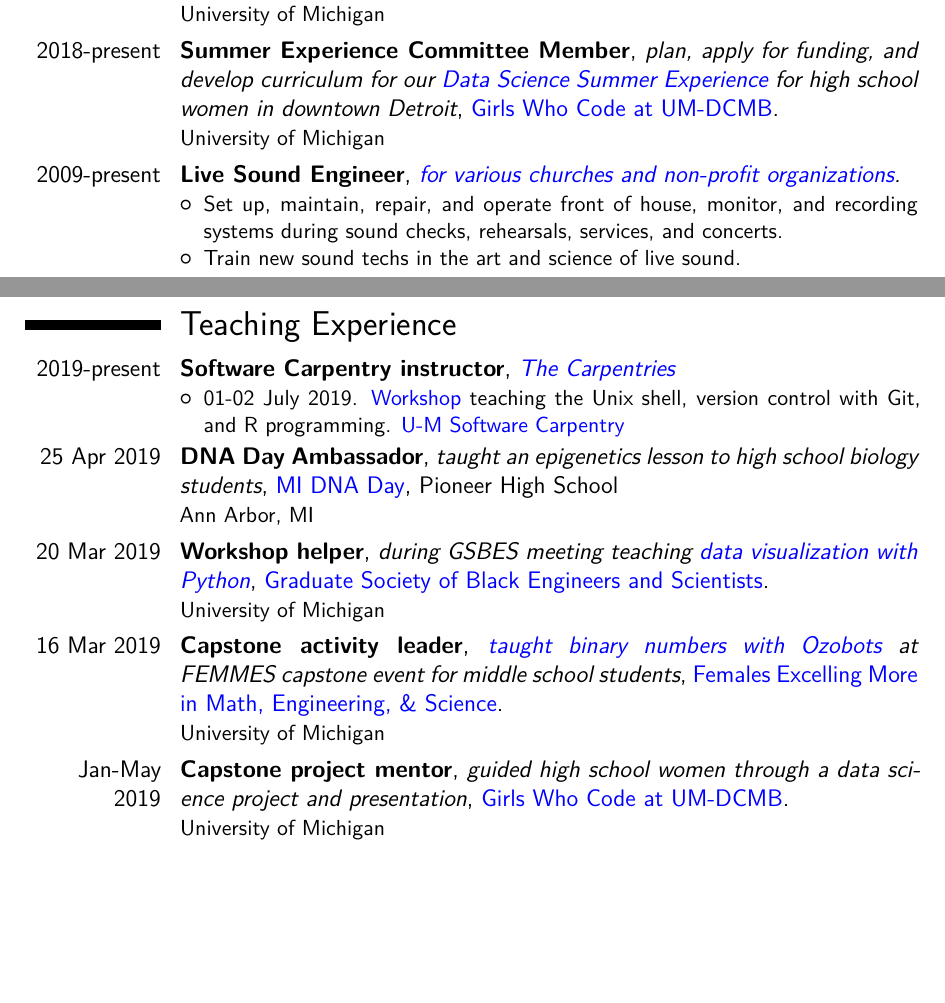
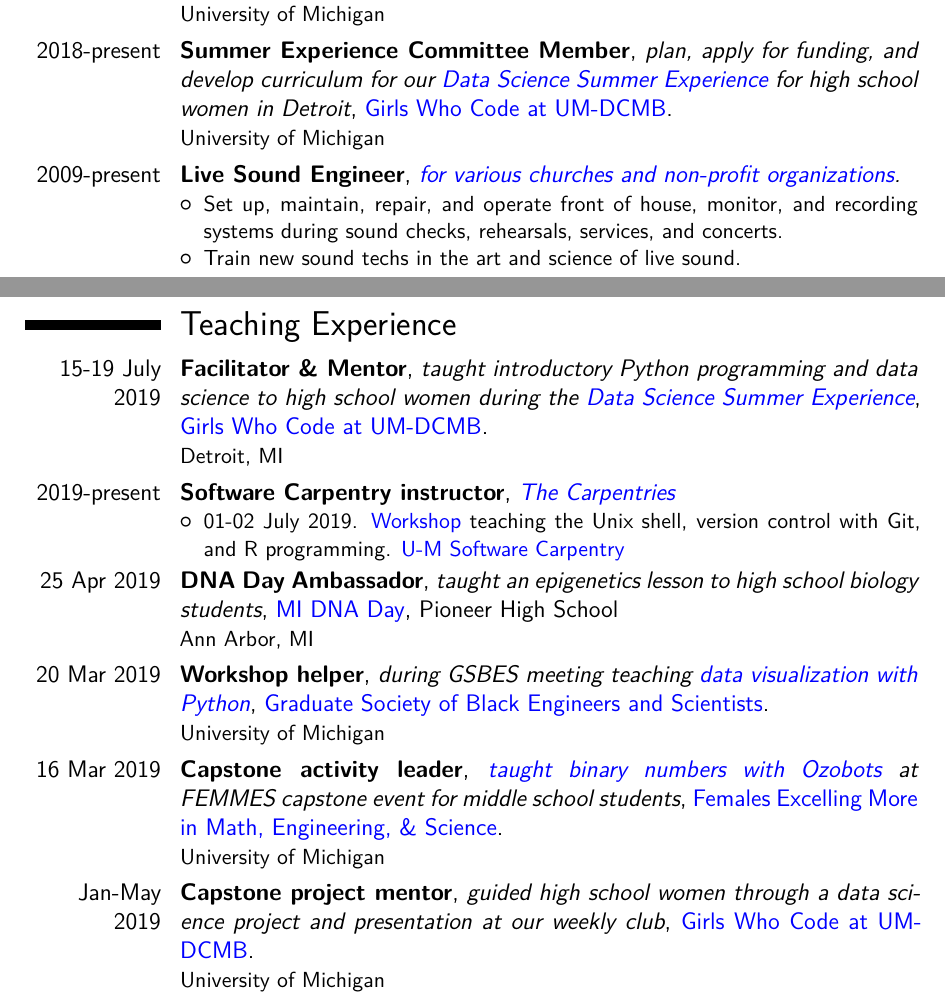
Before and after one commit to kelly-sovacool/latex-cv, a LaTeX CV (cv_science_KLS.tex): two parts of pages 2 and 3 of 3, joined at a grey line, cut so that both start at the same text, the shorter picture padded with empty space. The pictures show the PDF file docs/cv_science_KLS.pdf that the author committed with the source.

Commit message:
Update GWC summer experience

```diff
--- a/cv_science_KLS.tex
+++ b/cv_science_KLS.tex
@@ -151,7 +151,7 @@
 
 \cventry{2019-present}{Executive Committee Member}{plan and develop curriculum for a weekly club teaching introductory programming \& data science to high school women}{\href{http://umich.edu/~girlswc/}{Girls Who Code at UM-DCMB}}{}{University of Michigan}
 
-\cventry{2018-present}{Summer Experience Committee Member}{plan, apply for funding, and develop curriculum for our \href{http://umich.edu/~girlswc/summer.html}{Data Science Summer Experience} for high school women in downtown Detroit}{\href{http://umich.edu/~girlswc/}{Girls Who Code at UM-DCMB}.}{}{University of Michigan}
+\cventry{2018-present}{Summer Experience Committee Member}{plan, apply for funding, and develop curriculum for our \href{http://umich.edu/~girlswc/summer.html}{Data Science Summer Experience} for high school women in Detroit}{\href{http://umich.edu/~girlswc/}{Girls Who Code at UM-DCMB}.}{}{University of Michigan}
 
 \cventry{2009-present}{Live Sound Engineer}{\href{https://sovacool.dev/latex-cv/cv_sound_KLS.pdf}{for various churches and non-profit organizations}.}{}{}{
 \begin{itemize}
@@ -162,7 +162,7 @@
 
 \section{Teaching Experience}
 
-%\cventry{15-19 July 2019}{Facilitator \& Mentor}{taught programming and guided high school women through a data science project and presentation during the \href{http://umich.edu/~girlswc/summer.html}{Data Science Summer Experience}}{\href{http://umich.edu/~girlswc/}{Girls Who Code at UM-DCMB}.}{}{Detroit, MI}
+\cventry{15-19 July 2019}{Facilitator \& Mentor}{taught introductory Python programming and data science to high school women during the \href{http://umich.edu/~girlswc/summer.html}{Data Science Summer Experience}}{\href{http://umich.edu/~girlswc/}{Girls Who Code at UM-DCMB}.}{}{Detroit, MI}
 
 \cventry{2019-present}{Software Carpentry instructor}{\href{https://carpentries.org}{The Carpentries}}{}{}{
 \begin{itemize}
@@ -176,7 +176,7 @@
 
 \cventry{16 Mar 2019}{Capstone activity leader}{\href{https://github.com/GWC-DCMB/ozobotLessons}{taught binary numbers with Ozobots} at FEMMES capstone event for middle school students}{\href{https://www.femmes.studentorgs.umich.edu/}{Females Excelling More in Math, Engineering, \& Science}.}{}{University of Michigan}
 
-\cventry{Jan-May 2019}{Capstone project mentor}{guided high school women through a data science project and presentation}{\href{http://umich.edu/~girlswc/}{Girls Who Code at UM-DCMB}.}{}{University of Michigan}
+\cventry{Jan-May 2019}{Capstone project mentor}{guided high school women through a data science project and presentation at our weekly club}{\href{http://umich.edu/~girlswc/}{Girls Who Code at UM-DCMB}.}{}{University of Michigan}
 
 \cventry{2018-present}{Software Carpentry helper}{\href{https://carpentries.org}{The Carpentries}}{}{}{
 \begin{itemize}
```
Also changed, not shown: docs/cv_science_KLS.pdf.
